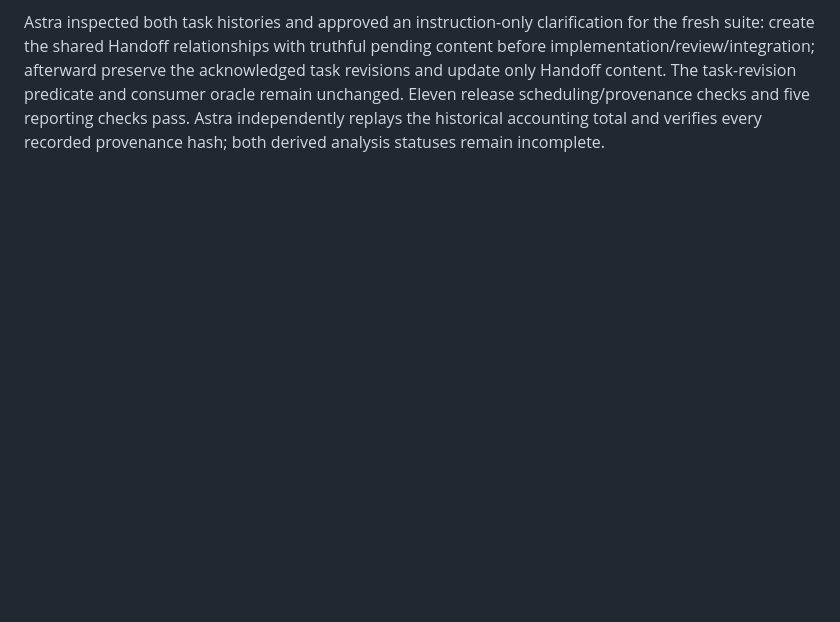
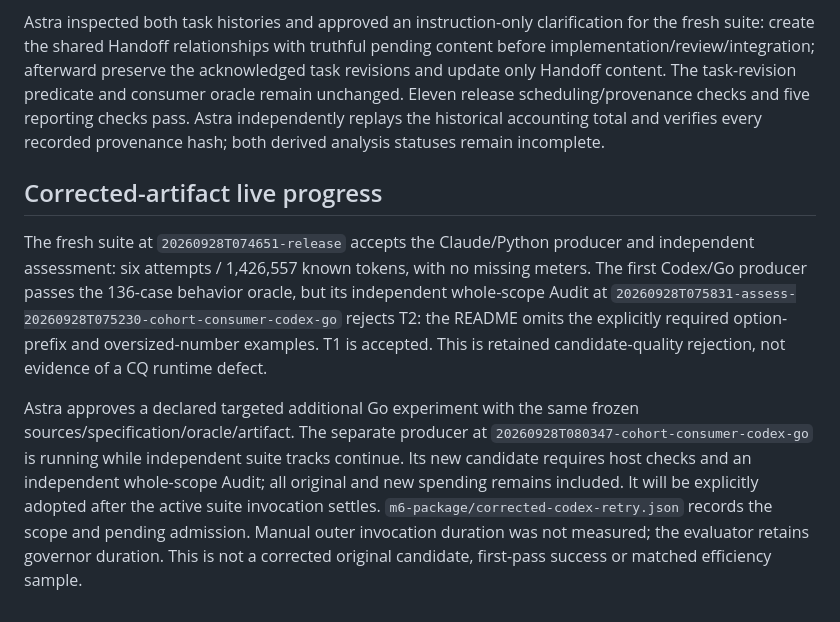
Before and after one commit to pshirshov/cq4, a Markdown page: docs/validation/m6-package.md, the part around the change. Rendered like a GitHub page; blank space fills up the shorter version.

Commit message:
Record fresh Go audit rejection and declared targeted retry

```diff
--- a/docs/validation/m6-package.md
+++ b/docs/validation/m6-package.md
@@ -148,3 +148,10 @@ The missing native transcript additionally reproduced a reporter `FileNotFoundEr
 
 
 Astra inspected both task histories and approved an instruction-only clarification for the fresh suite: create the shared Handoff relationships with truthful pending content before implementation/review/integration; afterward preserve the acknowledged task revisions and update only Handoff content. The task-revision predicate and consumer oracle remain unchanged. Eleven release scheduling/provenance checks and five reporting checks pass. Astra independently replays the historical accounting total and verifies every recorded provenance hash; both derived analysis statuses remain incomplete.
+
+
+## Corrected-artifact live progress
+
+The fresh suite at `20260928T074651-release` accepts the Claude/Python producer and independent assessment: six attempts / 1,426,557 known tokens, with no missing meters. The first Codex/Go producer passes the 136-case behavior oracle, but its independent whole-scope Audit at `20260928T075831-assess-20260928T075230-cohort-consumer-codex-go` rejects T2: the README omits the explicitly required option-prefix and oversized-number examples. T1 is accepted. This is retained candidate-quality rejection, not evidence of a CQ runtime defect.
+
+Astra approves a declared targeted additional Go experiment with the same frozen sources/specification/oracle/artifact. The separate producer at `20260928T080347-cohort-consumer-codex-go` is running while independent suite tracks continue. Its new candidate requires host checks and an independent whole-scope Audit; all original and new spending remains included. It will be explicitly adopted after the active suite invocation settles. `m6-package/corrected-codex-retry.json` records the scope and pending admission. Manual outer invocation duration was not measured; the evaluator retains governor duration. This is not a corrected original candidate, first-pass success or matched efficiency sample.
```
Also changed, not shown: docs/implementation-status.md (+1 -1 lines).
